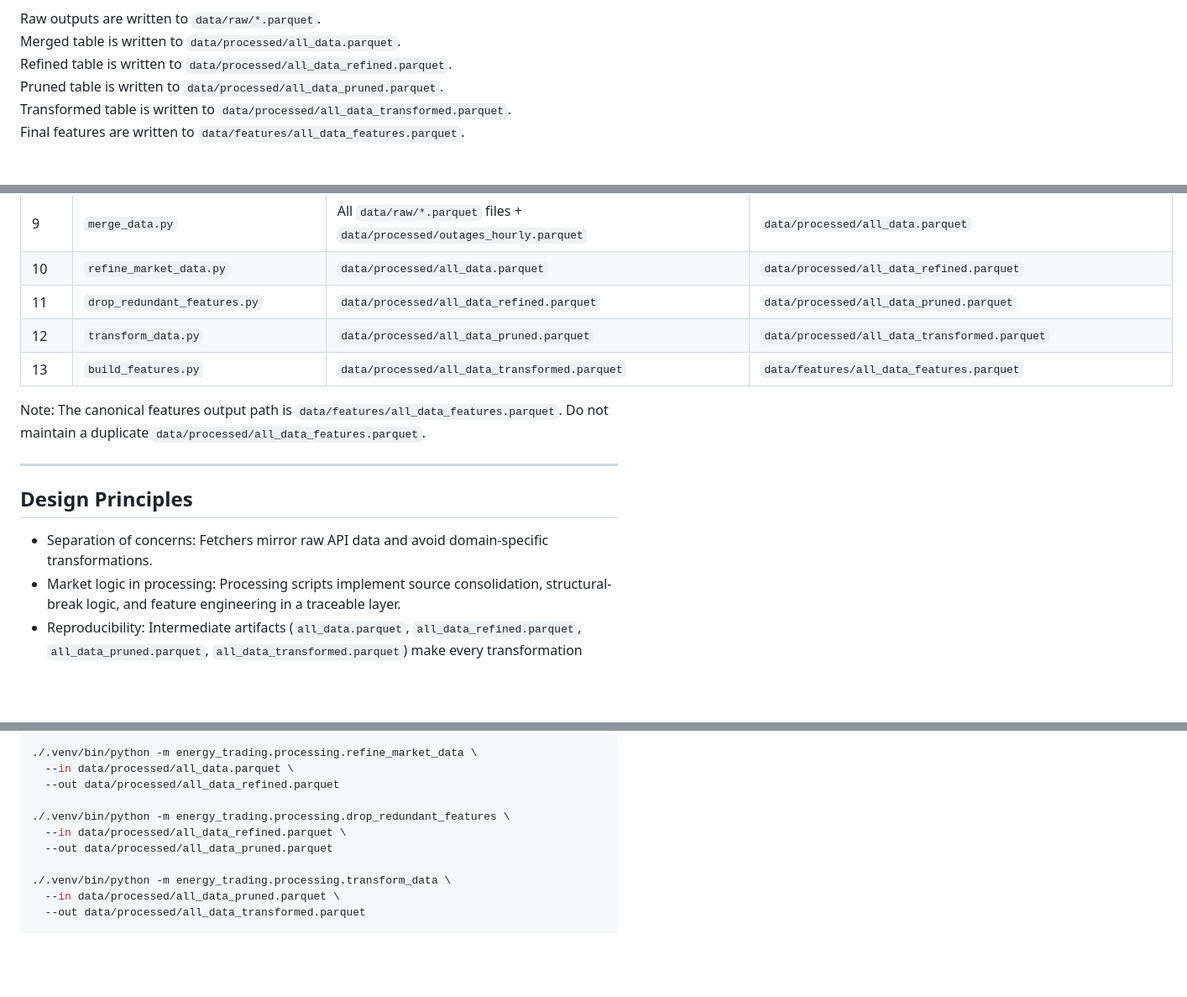
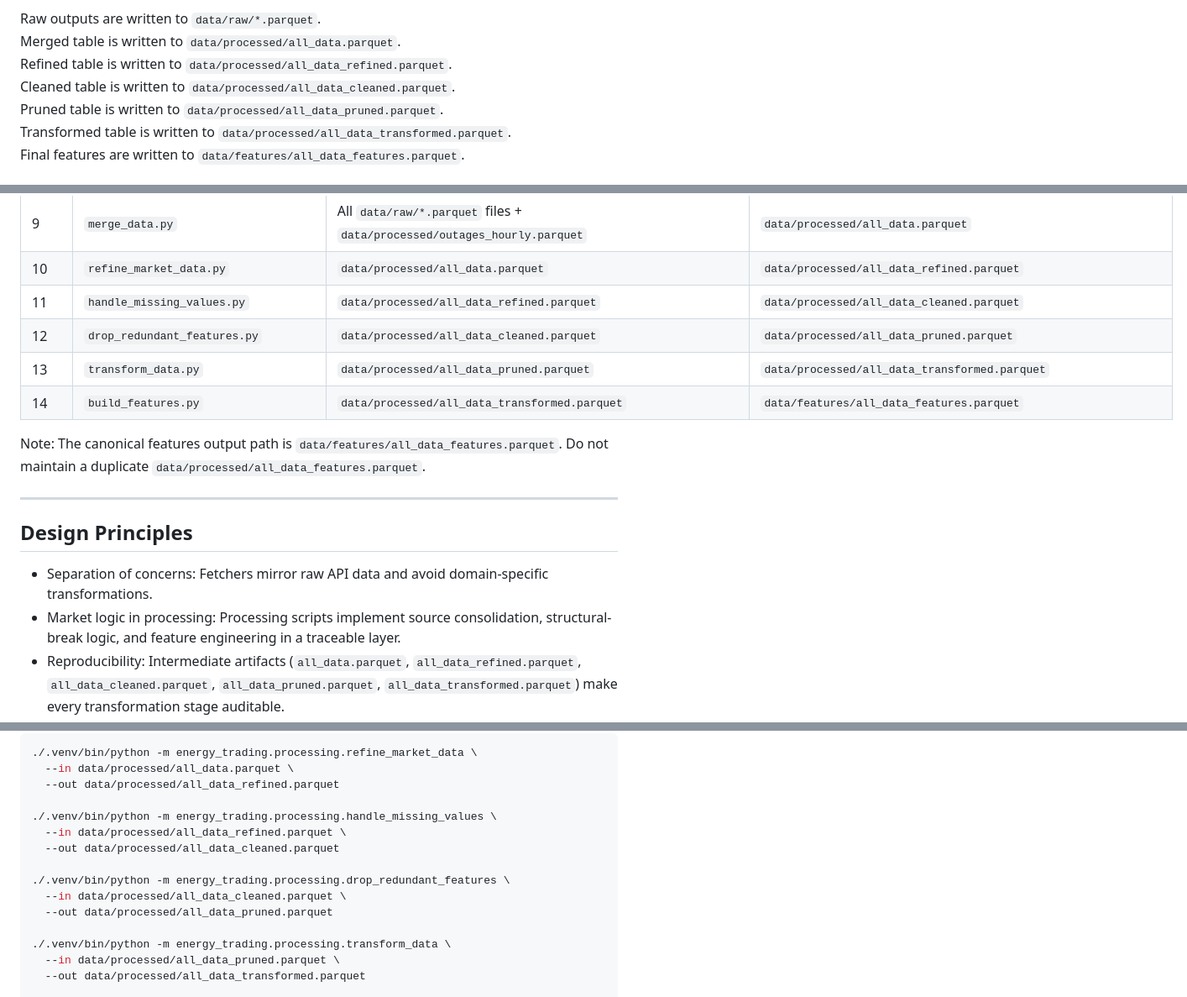
Before and after one commit to lgiesen/energy_trading, a Markdown page: docs/pipeline_runbook.md, 3 parts joined by grey strips. Shown at 84% size. Rendered like a GitHub page; blank space fills up the shorter version.

Commit message:
docs(runbook): document cleaned pipeline stage
Update the runbook I/O map and command chain to include all_data_cleaned.parquet. Align documentation with the executable wrappers for reproducible thesis workflows.

```diff
--- a/docs/pipeline_runbook.md
+++ b/docs/pipeline_runbook.md
@@ -105,6 +105,7 @@ Main scripts:
 Raw outputs are written to `data/raw/*.parquet`.
 Merged table is written to `data/processed/all_data.parquet`.
 Refined table is written to `data/processed/all_data_refined.parquet`.
+Cleaned table is written to `data/processed/all_data_cleaned.parquet`.
 Pruned table is written to `data/processed/all_data_pruned.parquet`.
 Transformed table is written to `data/processed/all_data_transformed.parquet`.
 Final features are written to `data/features/all_data_features.parquet`.
@@ -123,9 +124,10 @@ Final features are written to `data/features/all_data_features.parquet`.
 | 8 | `transform_entsoe_outages_hourly.py` | `data/raw/entsoe_outages/planned_generation_outages.parquet` + `data/raw/entsoe_outages/unplanned_generation_outages.parquet` | `data/processed/outages_hourly.parquet` |
 | 9 | `merge_data.py` | All `data/raw/*.parquet` files + `data/processed/outages_hourly.parquet` | `data/processed/all_data.parquet` |
 | 10 | `refine_market_data.py` | `data/processed/all_data.parquet` | `data/processed/all_data_refined.parquet` |
-| 11 | `drop_redundant_features.py` | `data/processed/all_data_refined.parquet` | `data/processed/all_data_pruned.parquet` |
-| 12 | `transform_data.py` | `data/processed/all_data_pruned.parquet` | `data/processed/all_data_transformed.parquet` |
-| 13 | `build_features.py` | `data/processed/all_data_transformed.parquet` | `data/features/all_data_features.parquet` |
+| 11 | `handle_missing_values.py` | `data/processed/all_data_refined.parquet` | `data/processed/all_data_cleaned.parquet` |
+| 12 | `drop_redundant_features.py` | `data/processed/all_data_cleaned.parquet` | `data/processed/all_data_pruned.parquet` |
+| 13 | `transform_data.py` | `data/processed/all_data_pruned.parquet` | `data/processed/all_data_transformed.parquet` |
+| 14 | `build_features.py` | `data/processed/all_data_transformed.parquet` | `data/features/all_data_features.parquet` |
 
 Note: The canonical features output path is `data/features/all_data_features.parquet`.
 Do not maintain a duplicate `data/processed/all_data_features.parquet`.
@@ -141,6 +143,7 @@ Do not maintain a duplicate `data/processed/all_data_features.parquet`.
   and feature engineering in a traceable layer.
 - Reproducibility:
   Intermediate artifacts (`all_data.parquet`, `all_data_refined.parquet`,
+  `all_data_cleaned.parquet`,
   `all_data_pruned.parquet`, `all_data_transformed.parquet`) make every
   transformation stage auditable.
 
@@ -224,8 +227,12 @@ Run strict linear processing chain manually:
   --in data/processed/all_data.parquet \
   --out data/processed/all_data_refined.parquet
 
+./.venv/bin/python -m energy_trading.processing.handle_missing_values \
+  --in data/processed/all_data_refined.parquet \
+  --out data/processed/all_data_cleaned.parquet
+
 ./.venv/bin/python -m energy_trading.processing.drop_redundant_features \
-  --in data/processed/all_data_refined.parquet \
+  --in data/processed/all_data_cleaned.parquet \
   --out data/processed/all_data_pruned.parquet
 
 ./.venv/bin/python -m energy_trading.processing.transform_data \
```
